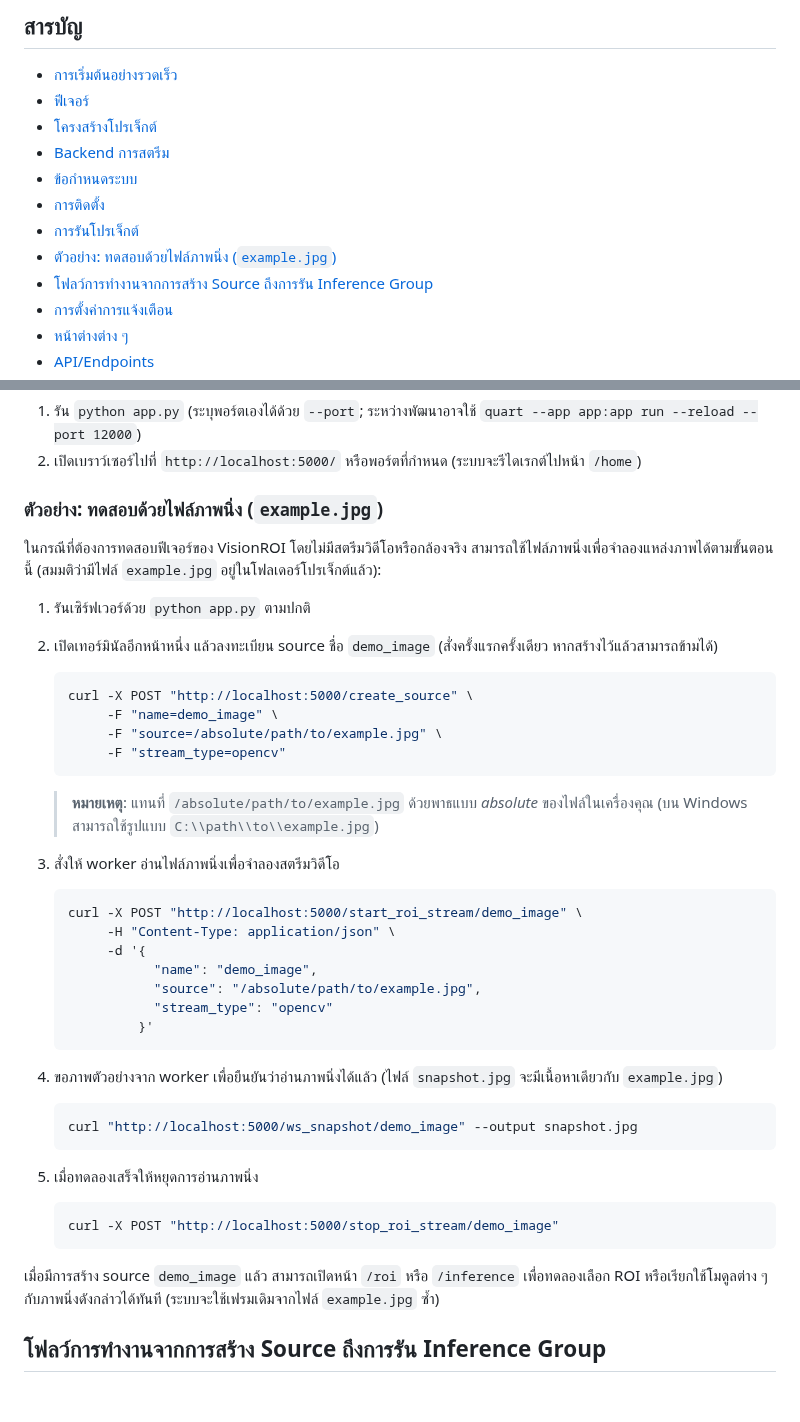
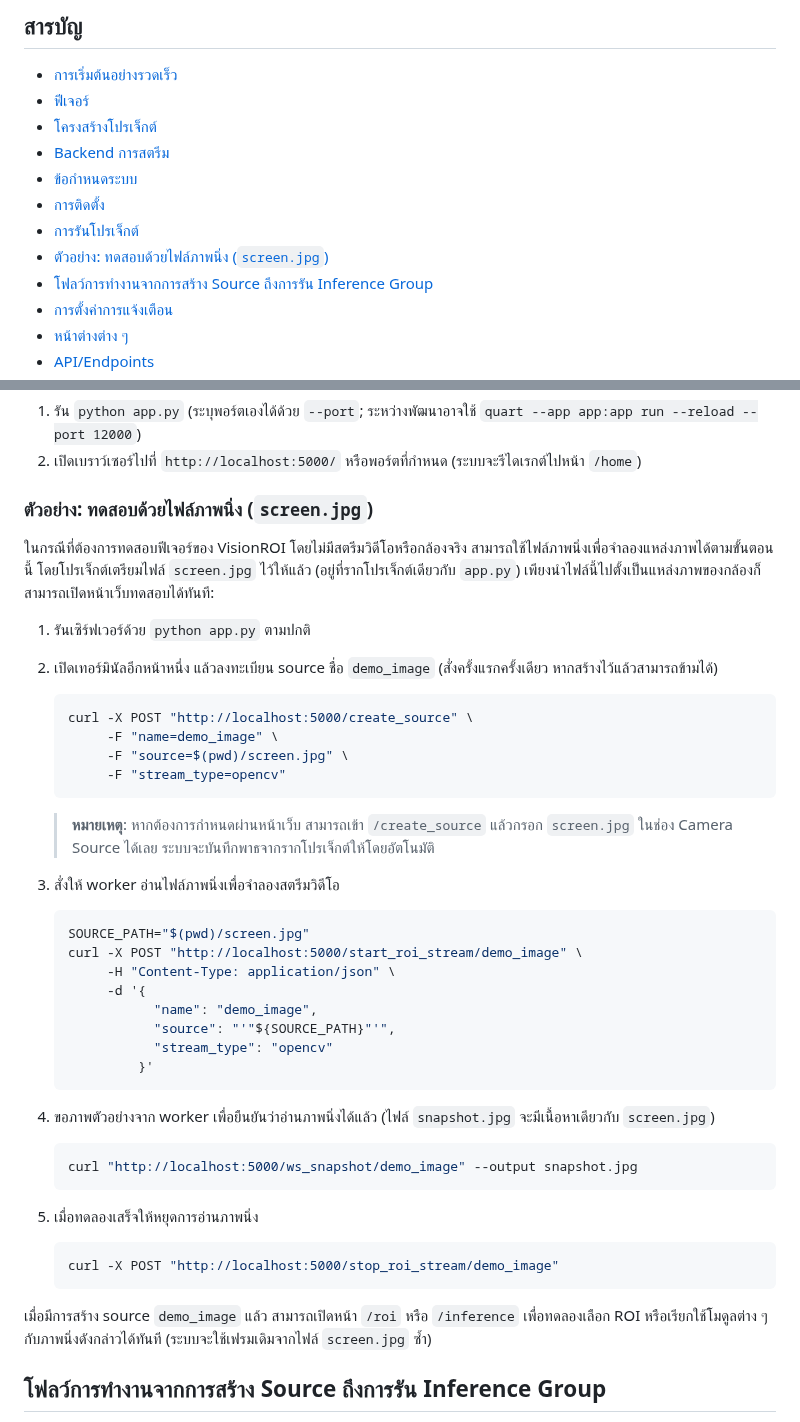
Before and after one commit to SMART-Sense-Industrial-Design/VisionROI, a Markdown page: README.md, 2 parts joined by grey strips. Drawn GitHub-style; blank space fills up the shorter version.

Commit message:
docs: update static image testing instructions

````diff
--- a/README.md
+++ b/README.md
@@ -10,7 +10,7 @@
 - [ข้อกำหนดระบบ](#ข้อกำหนดระบบ)
 - [การติดตั้ง](#การติดตั้ง)
 - [การรันโปรเจ็กต์](#การรันโปรเจ็กต์)
-- [ตัวอย่าง: ทดสอบด้วยไฟล์ภาพนิ่ง (`example.jpg`)](#ตัวอย่าง-ทดสอบด้วยไฟล์ภาพนิ่ง-examplejpg)
+- [ตัวอย่าง: ทดสอบด้วยไฟล์ภาพนิ่ง (`screen.jpg`)](#ตัวอย่าง-ทดสอบด้วยไฟล์ภาพนิ่ง-screenjpg)
 - [โฟลว์การทำงานจากการสร้าง Source ถึงการรัน Inference Group](#โฟลว์การทำงานจากการสร้าง-source-ถึงการรัน-inference-group)
 - [การตั้งค่าการแจ้งเตือน](#การตั้งค่าการแจ้งเตือน)
 - [หน้าต่างต่าง ๆ](#หน้าต่างต่าง-ๆ)
@@ -217,8 +217,8 @@ pip install -e "."
 1. รัน `python app.py` (ระบุพอร์ตเองได้ด้วย `--port`; ระหว่างพัฒนาอาจใช้ `quart --app app:app run --reload --port 12000`)
 2. เปิดเบราว์เซอร์ไปที่ `http://localhost:5000/` หรือพอร์ตที่กำหนด (ระบบจะรีไดเรกต์ไปหน้า `/home`)
 
-### ตัวอย่าง: ทดสอบด้วยไฟล์ภาพนิ่ง (`example.jpg`)
-ในกรณีที่ต้องการทดสอบฟีเจอร์ของ VisionROI โดยไม่มีสตรีมวิดีโอหรือกล้องจริง สามารถใช้ไฟล์ภาพนิ่งเพื่อจำลองแหล่งภาพได้ตามขั้นตอนนี้ (สมมติว่ามีไฟล์ `example.jpg` อยู่ในโฟลเดอร์โปรเจ็กต์แล้ว):
+### ตัวอย่าง: ทดสอบด้วยไฟล์ภาพนิ่ง (`screen.jpg`)
+ในกรณีที่ต้องการทดสอบฟีเจอร์ของ VisionROI โดยไม่มีสตรีมวิดีโอหรือกล้องจริง สามารถใช้ไฟล์ภาพนิ่งเพื่อจำลองแหล่งภาพได้ตามขั้นตอนนี้ โดยโปรเจ็กต์เตรียมไฟล์ `screen.jpg` ไว้ให้แล้ว (อยู่ที่รากโปรเจ็กต์เดียวกับ `app.py`) เพียงนำไฟล์นี้ไปตั้งเป็นแหล่งภาพของกล้องก็สามารถเปิดหน้าเว็บทดสอบได้ทันที:
 
 1. รันเซิร์ฟเวอร์ด้วย `python app.py` ตามปกติ
 2. เปิดเทอร์มินัลอีกหน้าหนึ่ง แล้วลงทะเบียน source ชื่อ `demo_image` (สั่งครั้งแรกครั้งเดียว หากสร้างไว้แล้วสามารถข้ามได้)
@@ -226,25 +226,26 @@ pip install -e "."
    ```bash
    curl -X POST "http://localhost:5000/create_source" \
         -F "name=demo_image" \
-        -F "source=/absolute/path/to/example.jpg" \
+        -F "source=$(pwd)/screen.jpg" \
         -F "stream_type=opencv"
    ```
 
-   > **หมายเหตุ**: แทนที่ `/absolute/path/to/example.jpg` ด้วยพาธแบบ *absolute* ของไฟล์ในเครื่องคุณ (บน Windows สามารถใช้รูปแบบ `C:\\path\\to\\example.jpg`)
+   > **หมายเหตุ**: หากต้องการกำหนดผ่านหน้าเว็บ สามารถเข้า `/create_source` แล้วกรอก `screen.jpg` ในช่อง Camera Source ได้เลย ระบบจะบันทึกพาธจากรากโปรเจ็กต์ให้โดยอัตโนมัติ
 
 3. สั่งให้ worker อ่านไฟล์ภาพนิ่งเพื่อจำลองสตรีมวิดีโอ
 
    ```bash
+   SOURCE_PATH="$(pwd)/screen.jpg"
    curl -X POST "http://localhost:5000/start_roi_stream/demo_image" \
         -H "Content-Type: application/json" \
         -d '{
               "name": "demo_image",
-              "source": "/absolute/path/to/example.jpg",
+              "source": "'"${SOURCE_PATH}"'",
               "stream_type": "opencv"
             }'
    ```
 
-4. ขอภาพตัวอย่างจาก worker เพื่อยืนยันว่าอ่านภาพนิ่งได้แล้ว (ไฟล์ `snapshot.jpg` จะมีเนื้อหาเดียวกับ `example.jpg`)
+4. ขอภาพตัวอย่างจาก worker เพื่อยืนยันว่าอ่านภาพนิ่งได้แล้ว (ไฟล์ `snapshot.jpg` จะมีเนื้อหาเดียวกับ `screen.jpg`)
 
    ```bash
    curl "http://localhost:5000/ws_snapshot/demo_image" --output snapshot.jpg
@@ -256,7 +257,7 @@ pip install -e "."
    curl -X POST "http://localhost:5000/stop_roi_stream/demo_image"
    ```
 
-เมื่อมีการสร้าง source `demo_image` แล้ว สามารถเปิดหน้า `/roi` หรือ `/inference` เพื่อทดลองเลือก ROI หรือเรียกใช้โมดูลต่าง ๆ กับภาพนิ่งดังกล่าวได้ทันที (ระบบจะใช้เฟรมเดิมจากไฟล์ `example.jpg` ซ้ำ)
+เมื่อมีการสร้าง source `demo_image` แล้ว สามารถเปิดหน้า `/roi` หรือ `/inference` เพื่อทดลองเลือก ROI หรือเรียกใช้โมดูลต่าง ๆ กับภาพนิ่งดังกล่าวได้ทันที (ระบบจะใช้เฟรมเดิมจากไฟล์ `screen.jpg` ซ้ำ)
 
 ## โฟลว์การทำงานจากการสร้าง Source ถึงการรัน Inference Group
 1. ไปที่หน้า `/create_source` เพื่อสร้าง source ใหม่ โดยกรอกชื่อและแหล่งกล้อง
````
